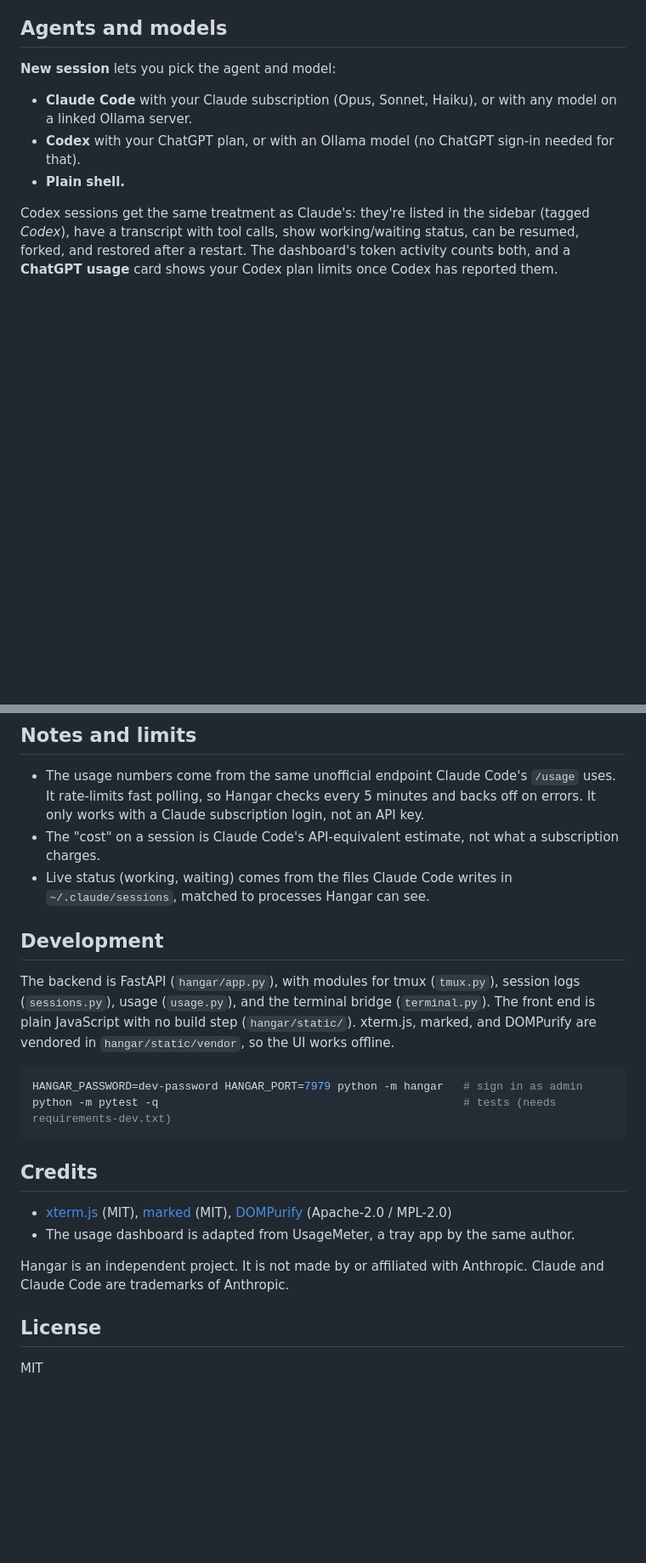
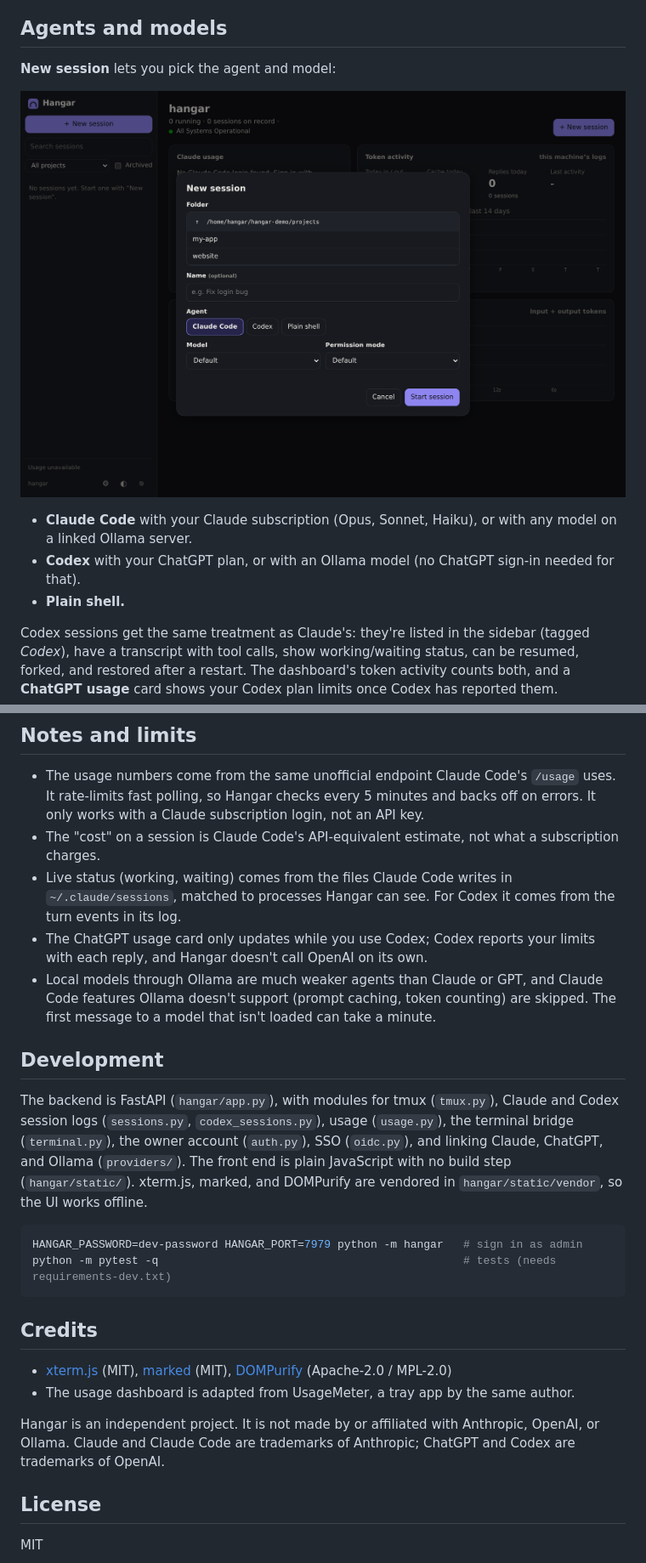
Before and after one commit to PresWiFi/hangar, a Markdown page: README.md, 2 parts joined by grey strips. Shown at 85% size. GitHub-like rendering; pictures changed too: docs/new-session.png (added); blank space fills up the shorter version.

````diff
--- a/README.md
+++ b/README.md
@@ -113,6 +120,8 @@ The redirect URI is the address you open Hangar at. If you use more than one (LA
 
 **New session** lets you pick the agent and model:
 
+![New session](docs/new-session.png)
+
 - **Claude Code** with your Claude subscription (Opus, Sonnet, Haiku), or with any model on a linked Ollama server.
 - **Codex** with your ChatGPT plan, or with an Ollama model (no ChatGPT sign-in needed for that).
 - **Plain shell.**
@@ -196,11 +205,13 @@ Hangar gives whoever signs in a shell on your machine, with Claude Code and your
 
 - The usage numbers come from the same unofficial endpoint Claude Code's `/usage` uses. It rate-limits fast polling, so Hangar checks every 5 minutes and backs off on errors. It only works with a Claude subscription login, not an API key.
 - The "cost" on a session is Claude Code's API-equivalent estimate, not what a subscription charges.
-- Live status (working, waiting) comes from the files Claude Code writes in `~/.claude/sessions`, matched to processes Hangar can see.
+- Live status (working, waiting) comes from the files Claude Code writes in `~/.claude/sessions`, matched to processes Hangar can see. For Codex it comes from the turn events in its log.
+- The ChatGPT usage card only updates while you use Codex; Codex reports your limits with each reply, and Hangar doesn't call OpenAI on its own.
+- Local models through Ollama are much weaker agents than Claude or GPT, and Claude Code features Ollama doesn't support (prompt caching, token counting) are skipped. The first message to a model that isn't loaded can take a minute.
 
 ## Development
 
-The backend is FastAPI (`hangar/app.py`), with modules for tmux (`tmux.py`), session logs (`sessions.py`), usage (`usage.py`), and the terminal bridge (`terminal.py`). The front end is plain JavaScript with no build step (`hangar/static/`). xterm.js, marked, and DOMPurify are vendored in `hangar/static/vendor`, so the UI works offline.
+The backend is FastAPI (`hangar/app.py`), with modules for tmux (`tmux.py`), Claude and Codex session logs (`sessions.py`, `codex_sessions.py`), usage (`usage.py`), the terminal bridge (`terminal.py`), the owner account (`auth.py`), SSO (`oidc.py`), and linking Claude, ChatGPT, and Ollama (`providers/`). The front end is plain JavaScript with no build step (`hangar/static/`). xterm.js, marked, and DOMPurify are vendored in `hangar/static/vendor`, so the UI works offline.
 
 ```bash
 HANGAR_PASSWORD=dev-password HANGAR_PORT=7979 python -m hangar   # sign in as admin
@@ -212,7 +223,7 @@ python -m pytest -q                                              # tests (needs
 - [xterm.js](https://xtermjs.org/) (MIT), [marked](https://marked.js.org/) (MIT), [DOMPurify](https://github.com/cure53/DOMPurify) (Apache-2.0 / MPL-2.0)
 - The usage dashboard is adapted from UsageMeter, a tray app by the same author.
 
-Hangar is an independent project. It is not made by or affiliated with Anthropic. Claude and Claude Code are trademarks of Anthropic.
+Hangar is an independent project. It is not made by or affiliated with Anthropic, OpenAI, or Ollama. Claude and Claude Code are trademarks of Anthropic; ChatGPT and Codex are trademarks of OpenAI.
 
 ## License
 
````
Also changed, not shown: other parts of README.md (+17 -10 lines), docs/onboarding-recon.md (+1 -1 lines), docs/connect-ai.png (added), docs/setup.png (added), docs/sso.png (added), 3 other files.
